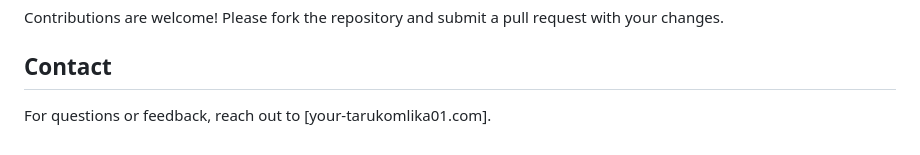
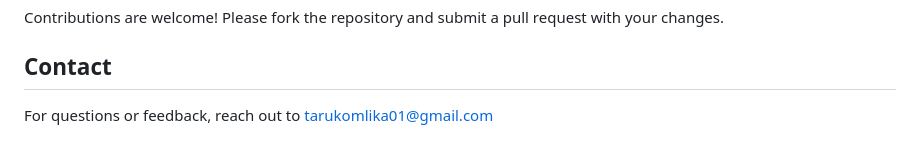
Before and after one commit to komlika123/GoogleSheet, a Markdown page: README.md, the part around the change. Rendered like a GitHub page.

```diff
--- a/README.md
+++ b/README.md
@@ -101,4 +101,4 @@ Contributions are welcome! Please fork the repository and submit a pull request
 
 ## Contact
 
-For questions or feedback, reach out to [your-tarukomlika01.com].
+For questions or feedback, reach out to tarukomlika01@gmail.com
```
